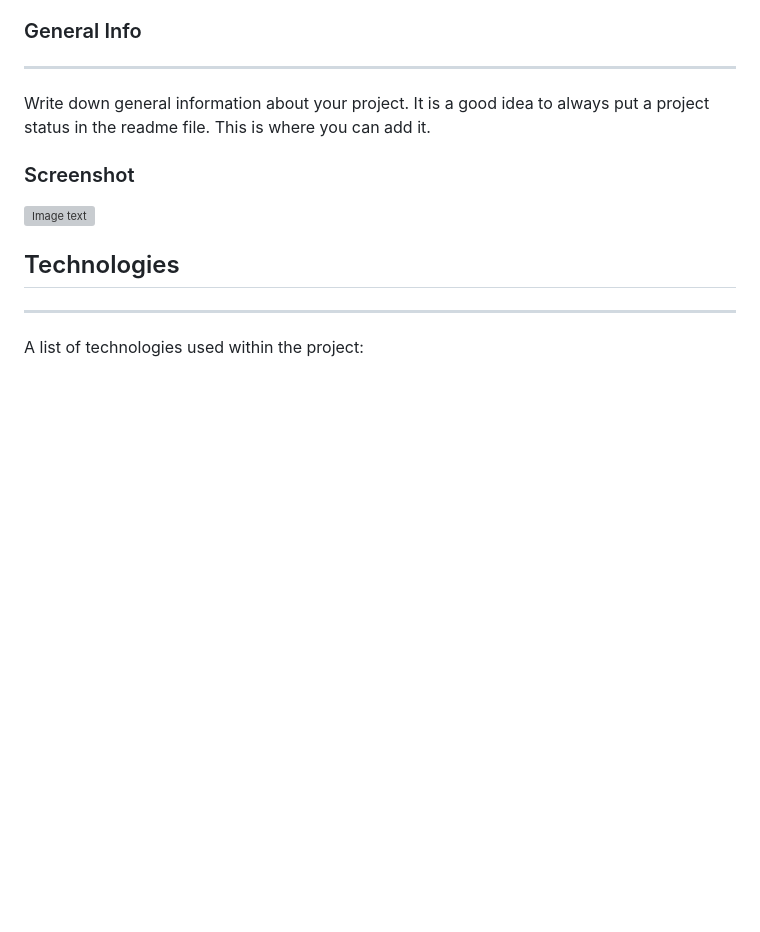
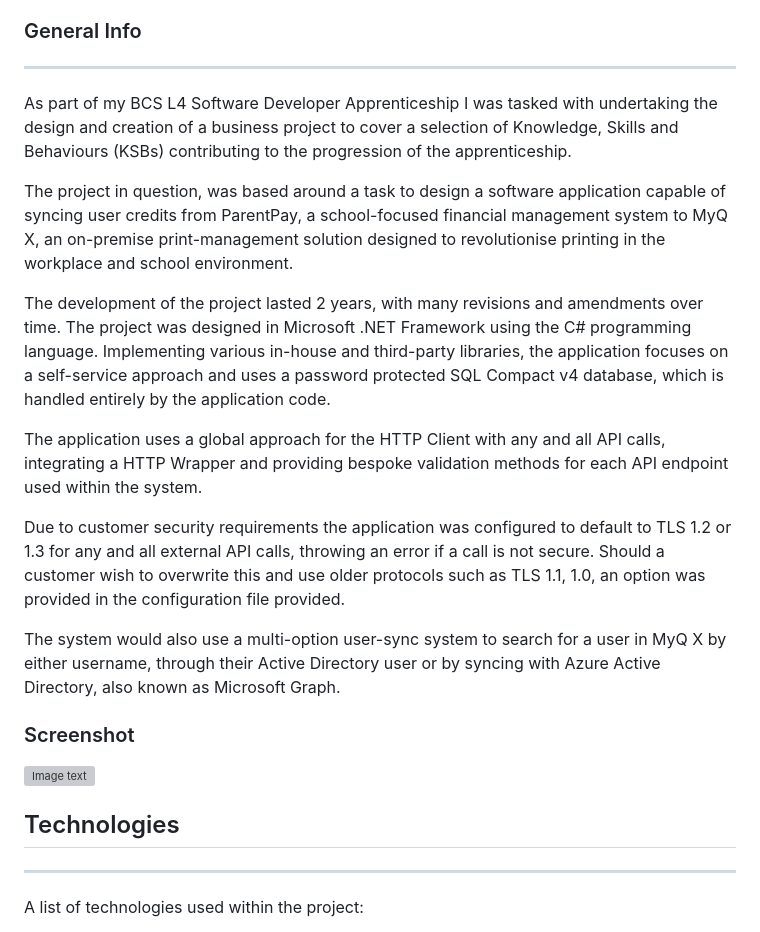
Before and after one commit to shotgn16/PaymentGateway, a Markdown page: README.md, the part around the change. GitHub-like rendering; blank space fills up the shorter version; grey boxes are pictures that could not be loaded.

```diff
--- a/README.md
+++ b/README.md
@@ -6,7 +6,17 @@
 5. [FAQs](#faqs)
 ### General Info
 ***
-Write down general information about your project. It is a good idea to always put a project status in the readme file. This is where you can add it.
+As part of my BCS L4 Software Developer Apprenticeship I was tasked with undertaking the design and creation of a business project to cover a selection of Knowledge, Skills and Behaviours (KSBs) contributing to the progression of the apprenticeship.
+
+The project in question, was based around a task to design a software application capable of syncing user credits from ParentPay, a school-focused financial management system to MyQ X, an on-premise print-management solution designed to revolutionise printing in the workplace and school environment.
+
+The development of the project lasted 2 years, with many revisions and amendments over time. The project was designed in Microsoft .NET Framework using the C# programming language. Implementing various in-house and third-party libraries, the application focuses on a self-service approach and uses a password protected SQL Compact v4 database, which is handled entirely by the application code.
+
+The application uses a global approach for the HTTP Client with any and all API calls, integrating a HTTP Wrapper and providing bespoke validation methods for each API endpoint used within the system.
+
+Due to customer security requirements the application was configured to default to TLS 1.2 or 1.3 for any and all external API calls, throwing an error if a call is not secure. Should a customer wish to overwrite this and use older protocols such as TLS 1.1, 1.0, an option was provided in the configuration file provided.
+
+The system would also use a multi-option user-sync system to search for a user in MyQ X by either username, through their Active Directory user or by syncing with Azure Active Directory, also known as Microsoft Graph.
 ### Screenshot
 ![Image text](https://www.myq-solution.com/themes/myq/img/vector/logo-myq.svg?v=230206142735)
 ## Technologies
```
